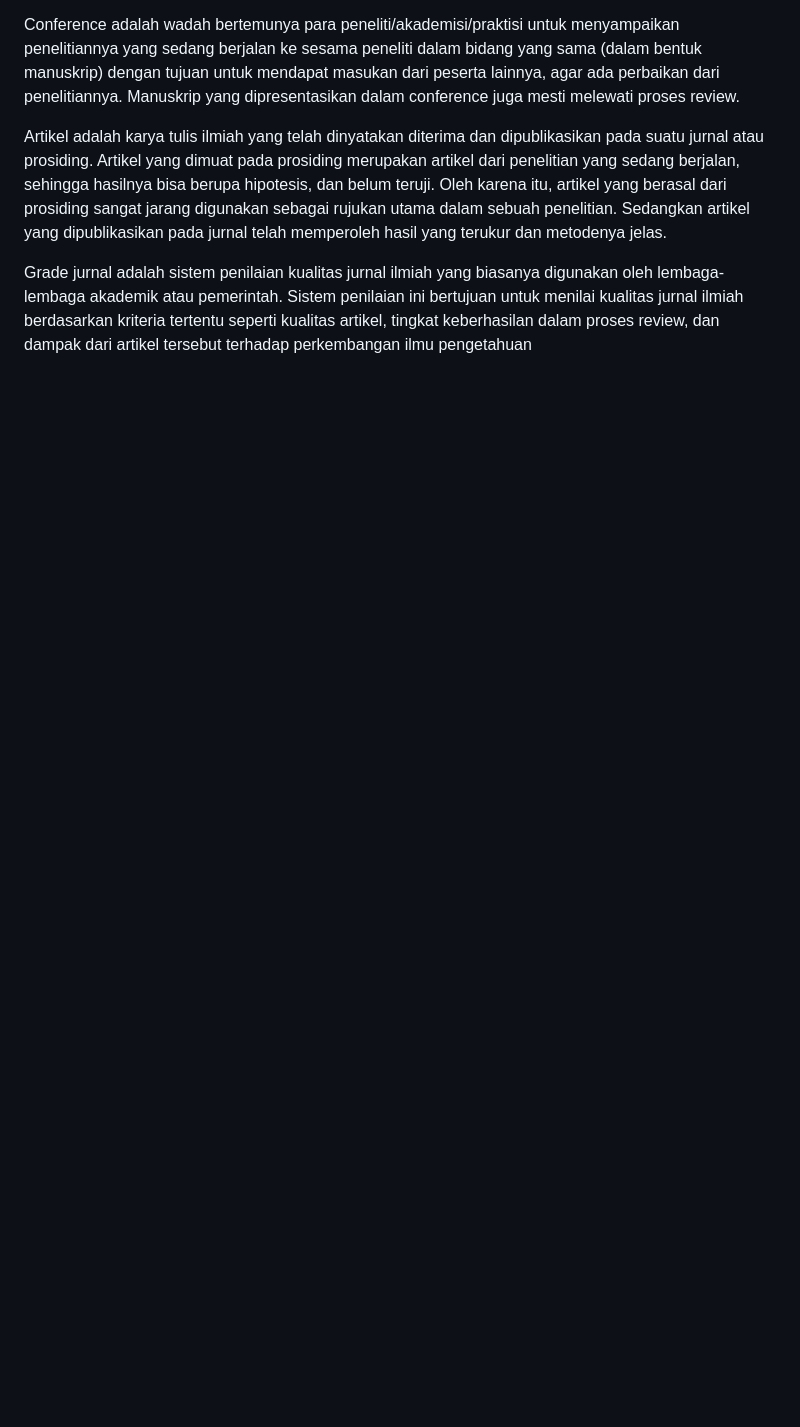
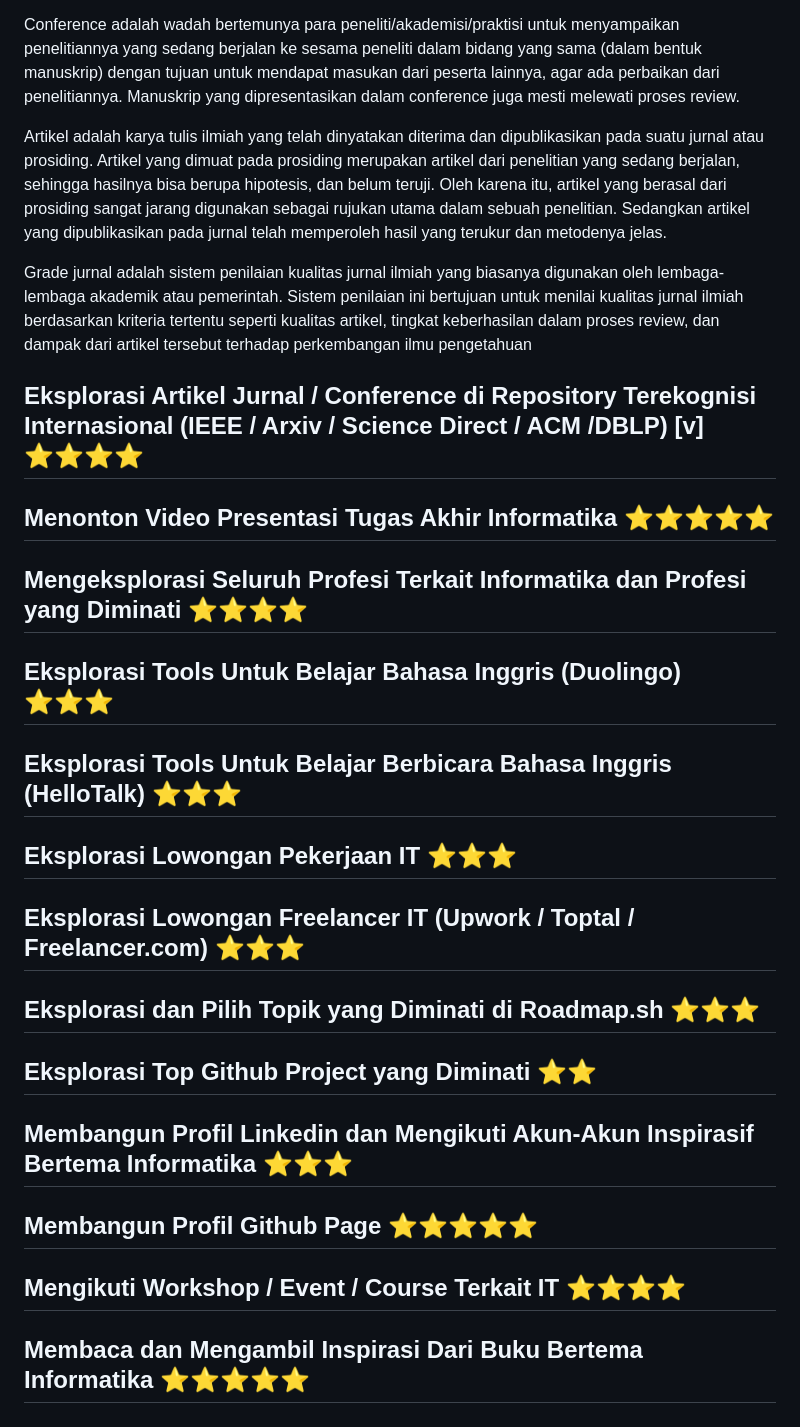
Before and after one commit to fardhozurr/UAS, a Markdown page: README.md, the part around the change printed below. Rendered like a GitHub page; blank space fills up the shorter version.

```diff
--- a/README.md
+++ b/README.md
@@ -43,3 +150,30 @@ Conference adalah wadah bertemunya para peneliti/akademisi/praktisi untuk menyam
 Artikel adalah karya tulis ilmiah yang telah dinyatakan diterima dan dipublikasikan pada suatu jurnal atau prosiding. Artikel yang dimuat pada prosiding merupakan artikel dari penelitian yang sedang berjalan, sehingga hasilnya bisa berupa hipotesis, dan belum teruji. Oleh karena itu, artikel yang berasal dari prosiding sangat jarang digunakan sebagai rujukan utama dalam sebuah penelitian. Sedangkan artikel yang dipublikasikan pada jurnal telah memperoleh hasil yang terukur dan metodenya jelas.
 
 Grade jurnal adalah sistem penilaian kualitas jurnal ilmiah yang biasanya digunakan oleh lembaga-lembaga akademik atau pemerintah. Sistem penilaian ini bertujuan untuk menilai kualitas jurnal ilmiah berdasarkan kriteria tertentu seperti kualitas artikel, tingkat keberhasilan dalam proses review, dan dampak dari artikel tersebut terhadap perkembangan ilmu pengetahuan
+
+
+## Eksplorasi Artikel Jurnal / Conference di Repository Terekognisi Internasional (IEEE / Arxiv / Science Direct / ACM /DBLP) [v] ⭐⭐⭐⭐
+
+## Menonton Video Presentasi Tugas Akhir Informatika ⭐⭐⭐⭐⭐
+
+## Mengeksplorasi Seluruh Profesi Terkait Informatika dan Profesi yang Diminati ⭐⭐⭐⭐
+
+## Eksplorasi Tools Untuk Belajar Bahasa Inggris (Duolingo) ⭐⭐⭐
+
+## Eksplorasi Tools Untuk Belajar Berbicara Bahasa Inggris (HelloTalk) ⭐⭐⭐
+
+## Eksplorasi Lowongan Pekerjaan IT ⭐⭐⭐
+
+## Eksplorasi Lowongan Freelancer IT (Upwork / Toptal / Freelancer.com) ⭐⭐⭐
+
+## Eksplorasi dan Pilih Topik yang Diminati di Roadmap.sh ⭐⭐⭐
+
+## Eksplorasi Top Github Project yang Diminati ⭐⭐
+
+## Membangun Profil Linkedin dan Mengikuti Akun-Akun Inspirasif Bertema Informatika ⭐⭐⭐
+
+## Membangun Profil Github Page ⭐⭐⭐⭐⭐
+
+## Mengikuti Workshop / Event / Course Terkait IT ⭐⭐⭐⭐
+
+## Membaca dan Mengambil Inspirasi Dari Buku Bertema Informatika ⭐⭐⭐⭐⭐
```
Also changed, not shown: other parts of README.md (+114 -7 lines).
